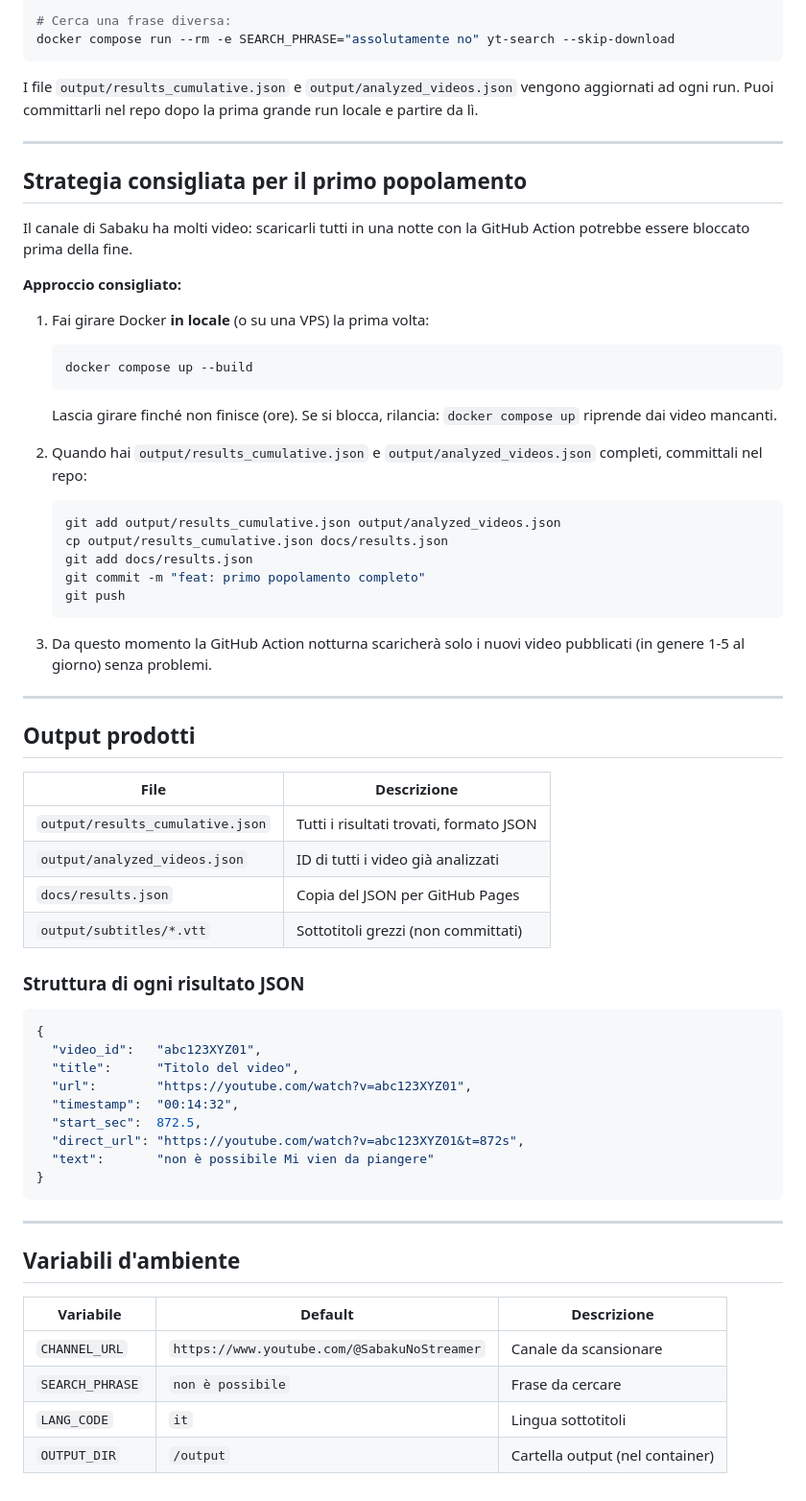
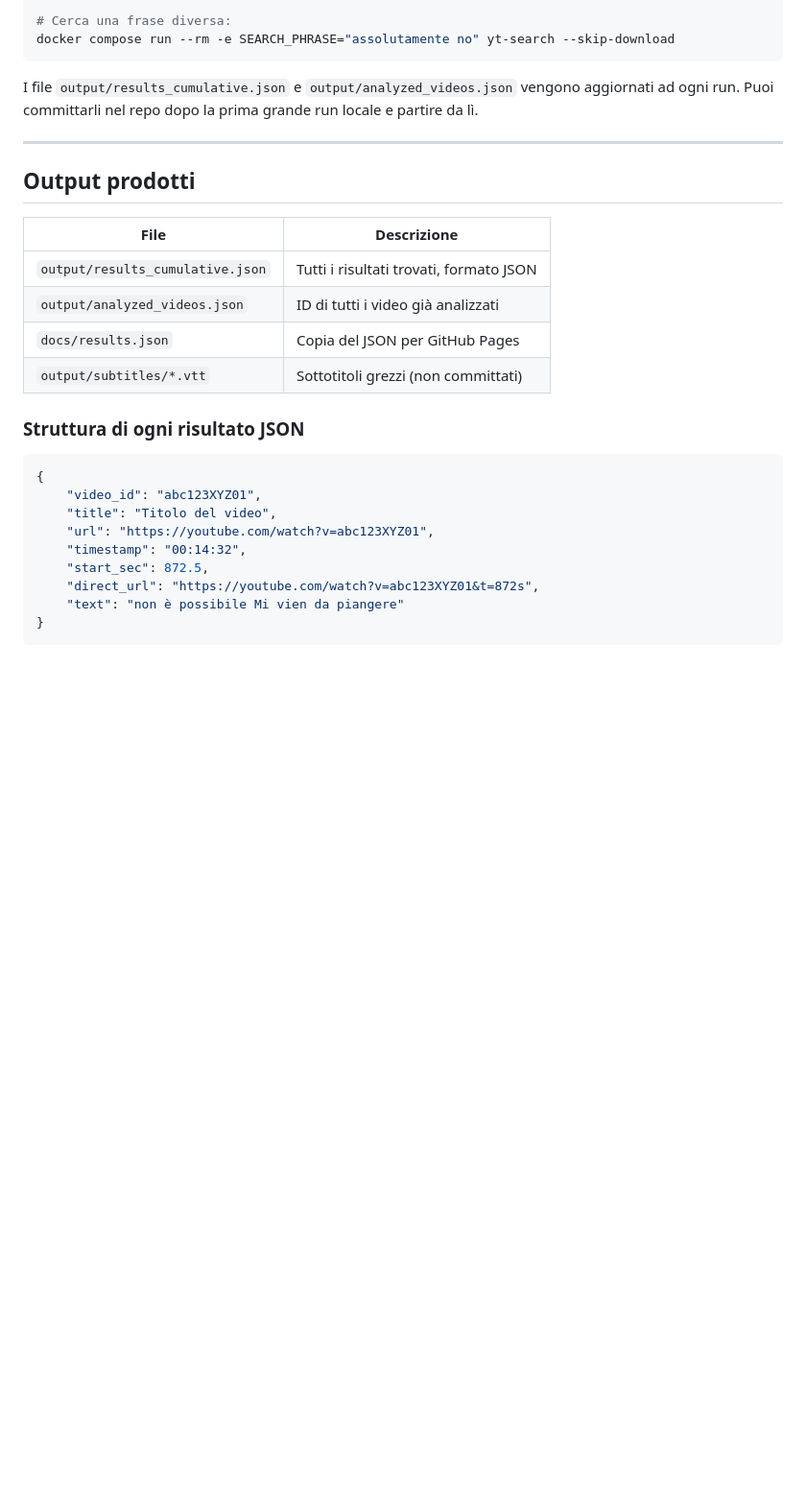
Before and after one commit to Lurpigi/NonE-Possibile, a Markdown page: README.md, the part around one of its changes. Shown at 96% size. GitHub-like rendering; blank space fills up the shorter version.

Commit message:
fix: correggere formattazione e rimuovere sezioni obsolete dal README

````diff
--- a/README.md
+++ b/README.md
@@ -122,65 +82,25 @@ grande run locale e partire da lì.
 
 ---
 
-## Strategia consigliata per il primo popolamento
-
-Il canale di Sabaku ha molti video: scaricarli tutti in una notte con la
-GitHub Action potrebbe essere bloccato prima della fine.
-
-**Approccio consigliato:**
-
-1. Fai girare Docker **in locale** (o su una VPS) la prima volta:
-   ```bash
-   docker compose up --build
-   ```
-   Lascia girare finché non finisce (ore). Se si blocca, rilancia:
-   `docker compose up` riprende dai video mancanti.
-
-2. Quando hai `output/results_cumulative.json` e `output/analyzed_videos.json`
-   completi, committali nel repo:
-   ```bash
-   git add output/results_cumulative.json output/analyzed_videos.json
-   cp output/results_cumulative.json docs/results.json
-   git add docs/results.json
-   git commit -m "feat: primo popolamento completo"
-   git push
-   ```
-
-3. Da questo momento la GitHub Action notturna scaricherà solo i nuovi
-   video pubblicati (in genere 1-5 al giorno) senza problemi.
-
----
-
 ## Output prodotti
 
-| File | Descrizione |
-|------|-------------|
+| File                             | Descrizione                             |
+| -------------------------------- | --------------------------------------- |
 | `output/results_cumulative.json` | Tutti i risultati trovati, formato JSON |
-| `output/analyzed_videos.json` | ID di tutti i video già analizzati |
-| `docs/results.json` | Copia del JSON per GitHub Pages |
-| `output/subtitles/*.vtt` | Sottotitoli grezzi (non committati) |
+| `output/analyzed_videos.json`    | ID di tutti i video già analizzati      |
+| `docs/results.json`              | Copia del JSON per GitHub Pages         |
+| `output/subtitles/*.vtt`         | Sottotitoli grezzi (non committati)     |
 
 ### Struttura di ogni risultato JSON
 
 ```json
 {
-  "video_id":   "abc123XYZ01",
-  "title":      "Titolo del video",
-  "url":        "https://youtube.com/watch?v=abc123XYZ01",
-  "timestamp":  "00:14:32",
-  "start_sec":  872.5,
-  "direct_url": "https://youtube.com/watch?v=abc123XYZ01&t=872s",
-  "text":       "non è possibile Mi vien da piangere"
+    "video_id": "abc123XYZ01",
+    "title": "Titolo del video",
+    "url": "https://youtube.com/watch?v=abc123XYZ01",
+    "timestamp": "00:14:32",
+    "start_sec": 872.5,
+    "direct_url": "https://youtube.com/watch?v=abc123XYZ01&t=872s",
+    "text": "non è possibile Mi vien da piangere"
 }
 ```
-
----
-
-## Variabili d'ambiente
-
-| Variabile | Default | Descrizione |
-|-----------|---------|-------------|
-| `CHANNEL_URL` | `https://www.youtube.com/@SabakuNoStreamer` | Canale da scansionare |
-| `SEARCH_PHRASE` | `non è possibile` | Frase da cercare |
-| `LANG_CODE` | `it` | Lingua sottotitoli |
-| `OUTPUT_DIR` | `/output` | Cartella output (nel container) |
````
Also changed, not shown: other parts of README.md (+1 -41 lines).
